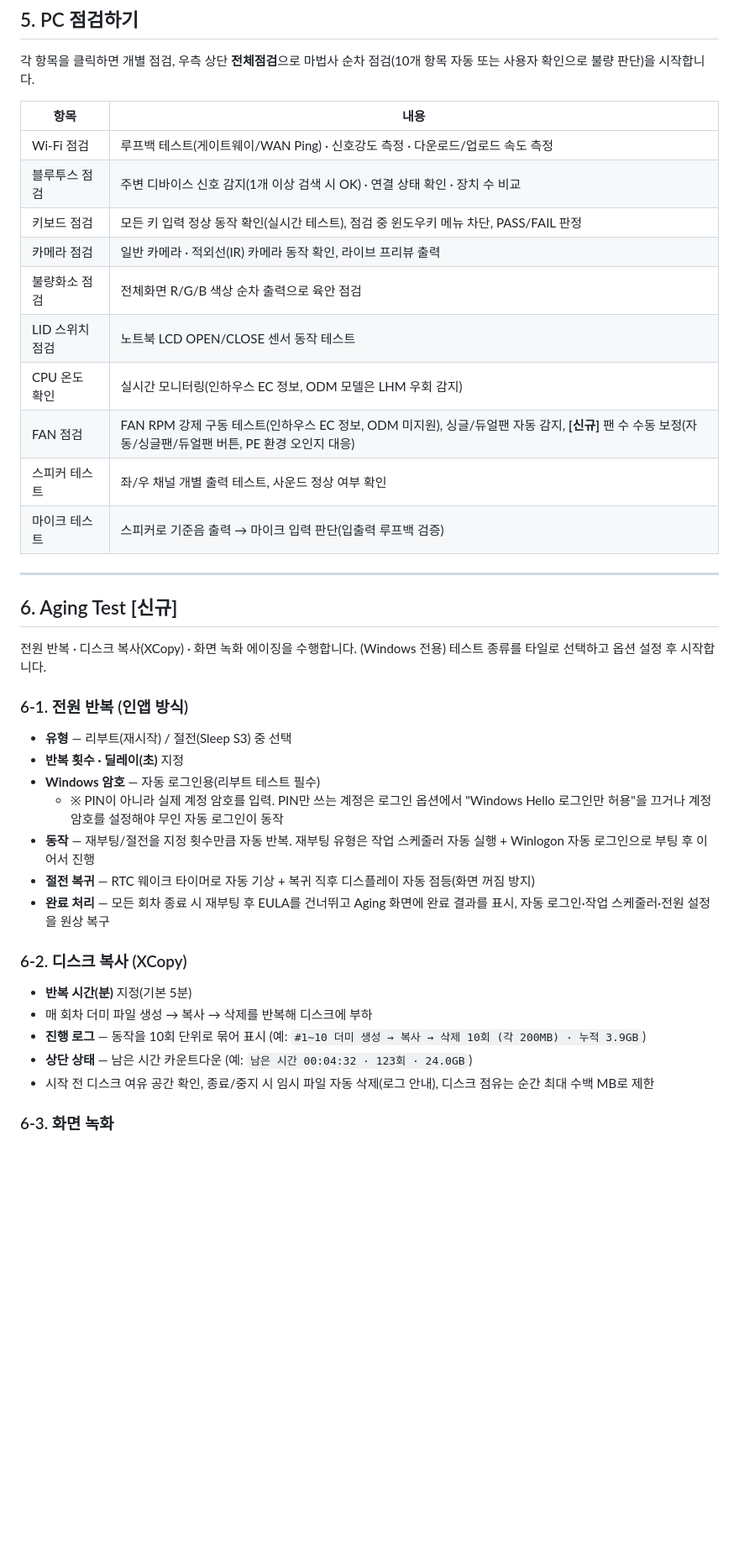
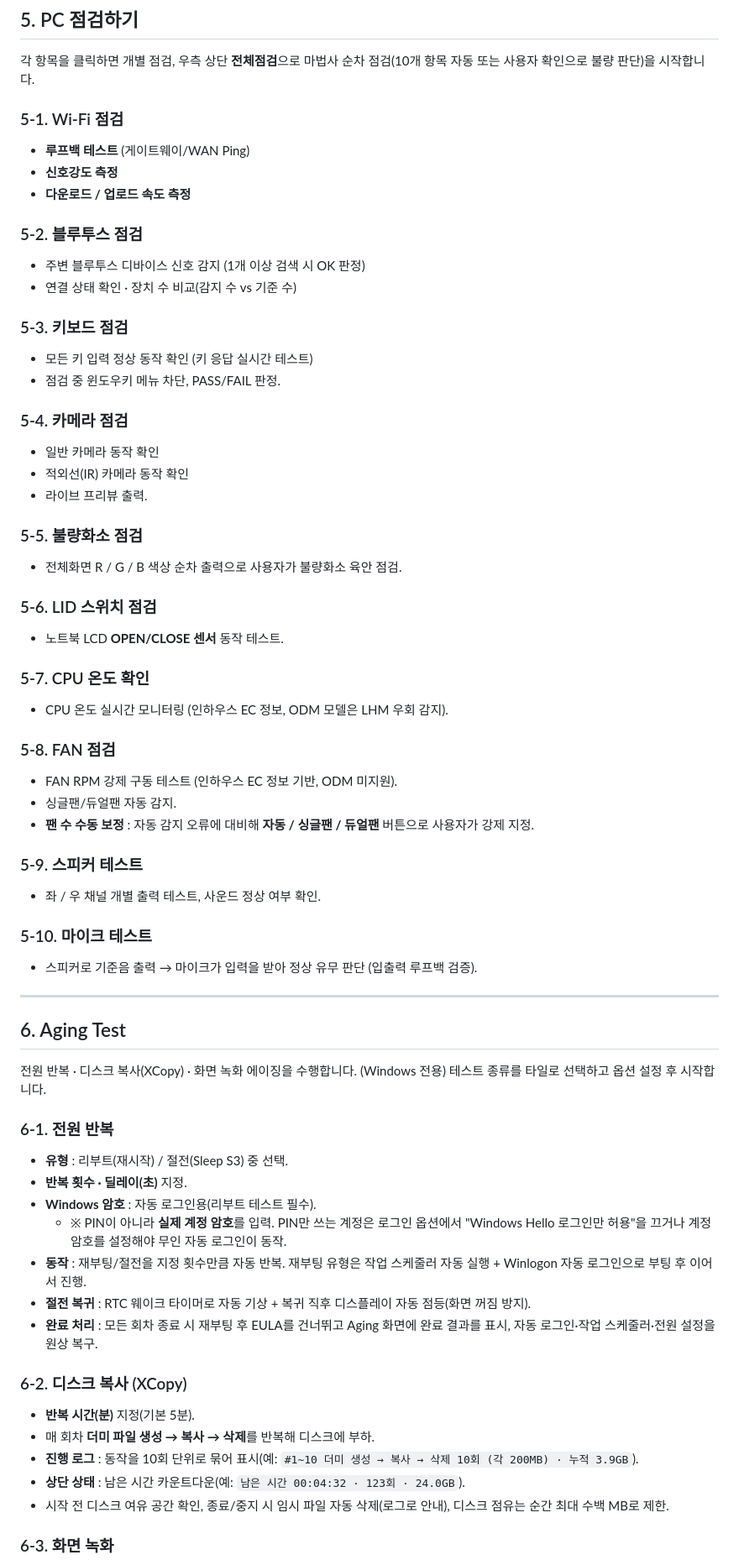
Before and after one commit to jgyunam-dot/gap, a Markdown page: README.md, the part around one of its changes. Shown at 84% size. Rendered like a GitHub page; blank space fills up the shorter version.

```diff
--- a/README.md
+++ b/README.md
@@ -152,40 +127,65 @@ Copy 원클릭 복사, 메인보드 교환 시 모델/제번 원클릭 입력
 
 각 항목을 클릭하면 개별 점검, 우측 상단 **전체점검**으로 마법사 순차 점검(10개 항목 자동 또는 사용자 확인으로 불량 판단)을 시작합니다.
 
-| 항목 | 내용 |
-|---|---|
-| Wi-Fi 점검 | 루프백 테스트(게이트웨이/WAN Ping) · 신호강도 측정 · 다운로드/업로드 속도 측정 |
-| 블루투스 점검 | 주변 디바이스 신호 감지(1개 이상 검색 시 OK) · 연결 상태 확인 · 장치 수 비교 |
-| 키보드 점검 | 모든 키 입력 정상 동작 확인(실시간 테스트), 점검 중 윈도우키 메뉴 차단, PASS/FAIL 판정 |
-| 카메라 점검 | 일반 카메라 · 적외선(IR) 카메라 동작 확인, 라이브 프리뷰 출력 |
-| 불량화소 점검 | 전체화면 R/G/B 색상 순차 출력으로 육안 점검 |
-| LID 스위치 점검 | 노트북 LCD OPEN/CLOSE 센서 동작 테스트 |
-| CPU 온도 확인 | 실시간 모니터링(인하우스 EC 정보, ODM 모델은 LHM 우회 감지) |
-| FAN 점검 | FAN RPM 강제 구동 테스트(인하우스 EC 정보, ODM 미지원), 싱글/듀얼팬 자동 감지, **[신규]** 팬 수 수동 보정(자동/싱글팬/듀얼팬 버튼, PE 환경 오인지 대응) |
-| 스피커 테스트 | 좌/우 채널 개별 출력 테스트, 사운드 정상 여부 확인 |
-| 마이크 테스트 | 스피커로 기준음 출력 → 마이크 입력 판단(입출력 루프백 검증) |
+### 5-1. Wi-Fi 점검
+- **루프백 테스트** (게이트웨이/WAN Ping)
+- **신호강도 측정**
+- **다운로드 / 업로드 속도 측정**
+
+### 5-2. 블루투스 점검
+- 주변 블루투스 디바이스 신호 감지 (1개 이상 검색 시 OK 판정)
+- 연결 상태 확인 · 장치 수 비교(감지 수 vs 기준 수)
+
+### 5-3. 키보드 점검
+- 모든 키 입력 정상 동작 확인 (키 응답 실시간 테스트)
+- 점검 중 윈도우키 메뉴 차단, PASS/FAIL 판정.
+
+### 5-4. 카메라 점검
+- 일반 카메라 동작 확인
+- 적외선(IR) 카메라 동작 확인
+- 라이브 프리뷰 출력.
+
+### 5-5. 불량화소 점검
+- 전체화면 R / G / B 색상 순차 출력으로 사용자가 불량화소 육안 점검.
+
+### 5-6. LID 스위치 점검
+- 노트북 LCD **OPEN/CLOSE 센서** 동작 테스트.
+
+### 5-7. CPU 온도 확인
+- CPU 온도 실시간 모니터링 (인하우스 EC 정보, ODM 모델은 LHM 우회 감지).
+
+### 5-8. FAN 점검
+- FAN RPM 강제 구동 테스트 (인하우스 EC 정보 기반, ODM 미지원).
+- 싱글팬/듀얼팬 자동 감지.
+- **팬 수 수동 보정** : 자동 감지 오류에 대비해 **자동 / 싱글팬 / 듀얼팬** 버튼으로 사용자가 강제 지정.
+
+### 5-9. 스피커 테스트
+- 좌 / 우 채널 개별 출력 테스트, 사운드 정상 여부 확인.
+
+### 5-10. 마이크 테스트
+- 스피커로 기준음 출력 → 마이크가 입력을 받아 정상 유무 판단 (입출력 루프백 검증).
 
 ---
 
-## 6. Aging Test **[신규]**
+## 6. Aging Test
 
 전원 반복 · 디스크 복사(XCopy) · 화면 녹화 에이징을 수행합니다. (Windows 전용)
 테스트 종류를 타일로 선택하고 옵션 설정 후 시작합니다.
 
-### 6-1. 전원 반복 (인앱 방식)
-- **유형** — 리부트(재시작) / 절전(Sleep S3) 중 선택
-- **반복 횟수 · 딜레이(초)** 지정
-- **Windows 암호** — 자동 로그인용(리부트 테스트 필수)
-  - ※ PIN이 아니라 실제 계정 암호를 입력. PIN만 쓰는 계정은 로그인 옵션에서 "Windows Hello 로그인만 허용"을 끄거나 계정 암호를 설정해야 무인 자동 로그인이 동작
-- **동작** — 재부팅/절전을 지정 횟수만큼 자동 반복. 재부팅 유형은 작업 스케줄러 자동 실행 + Winlogon 자동 로그인으로 부팅 후 이어서 진행
-- **절전 복귀** — RTC 웨이크 타이머로 자동 기상 + 복귀 직후 디스플레이 자동 점등(화면 꺼짐 방지)
-- **완료 처리** — 모든 회차 종료 시 재부팅 후 EULA를 건너뛰고 Aging 화면에 완료 결과를 표시, 자동 로그인·작업 스케줄러·전원 설정을 원상 복구
+### 6-1. 전원 반복
+- **유형** : 리부트(재시작) / 절전(Sleep S3) 중 선택.
+- **반복 횟수 · 딜레이(초)** 지정.
+- **Windows 암호** : 자동 로그인용(리부트 테스트 필수).
+  - ※ PIN이 아니라 **실제 계정 암호**를 입력. PIN만 쓰는 계정은 로그인 옵션에서 "Windows Hello 로그인만 허용"을 끄거나 계정 암호를 설정해야 무인 자동 로그인이 동작.
+- **동작** : 재부팅/절전을 지정 횟수만큼 자동 반복. 재부팅 유형은 작업 스케줄러 자동 실행 + Winlogon 자동 로그인으로 부팅 후 이어서 진행.
+- **절전 복귀** : RTC 웨이크 타이머로 자동 기상 + 복귀 직후 디스플레이 자동 점등(화면 꺼짐 방지).
+- **완료 처리** : 모든 회차 종료 시 재부팅 후 EULA를 건너뛰고 Aging 화면에 완료 결과를 표시, 자동 로그인·작업 스케줄러·전원 설정을 원상 복구.
 
 ### 6-2. 디스크 복사 (XCopy)
-- **반복 시간(분)** 지정(기본 5분)
-- 매 회차 더미 파일 생성 → 복사 → 삭제를 반복해 디스크에 부하
-- **진행 로그** — 동작을 10회 단위로 묶어 표시 (예: `#1~10 더미 생성 → 복사 → 삭제 10회 (각 200MB) · 누적 3.9GB`)
-- **상단 상태** — 남은 시간 카운트다운 (예: `남은 시간 00:04:32 · 123회 · 24.0GB`)
-- 시작 전 디스크 여유 공간 확인, 종료/중지 시 임시 파일 자동 삭제(로그 안내), 디스크 점유는 순간 최대 수백 MB로 제한
+- **반복 시간(분)** 지정(기본 5분).
+- 매 회차 **더미 파일 생성 → 복사 → 삭제**를 반복해 디스크에 부하.
+- **진행 로그** : 동작을 10회 단위로 묶어 표시(예: `#1~10 더미 생성 → 복사 → 삭제 10회 (각 200MB) · 누적 3.9GB`).
+- **상단 상태** : 남은 시간 카운트다운(예: `남은 시간 00:04:32 · 123회 · 24.0GB`).
+- 시작 전 디스크 여유 공간 확인, 종료/중지 시 임시 파일 자동 삭제(로그로 안내), 디스크 점유는 순간 최대 수백 MB로 제한.
 
 ### 6-3. 화면 녹화
```
Also changed, not shown: other parts of README.md (+87 -129 lines).
